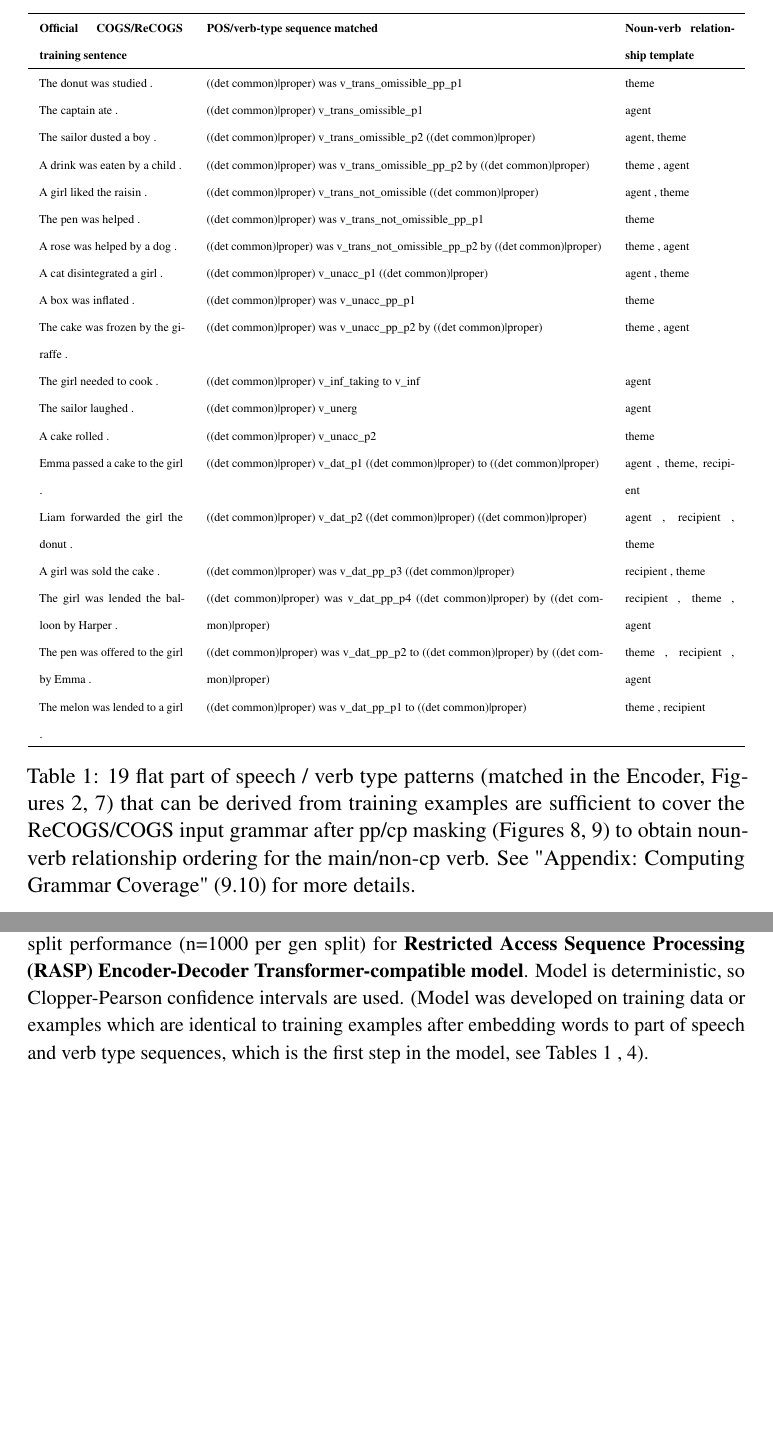
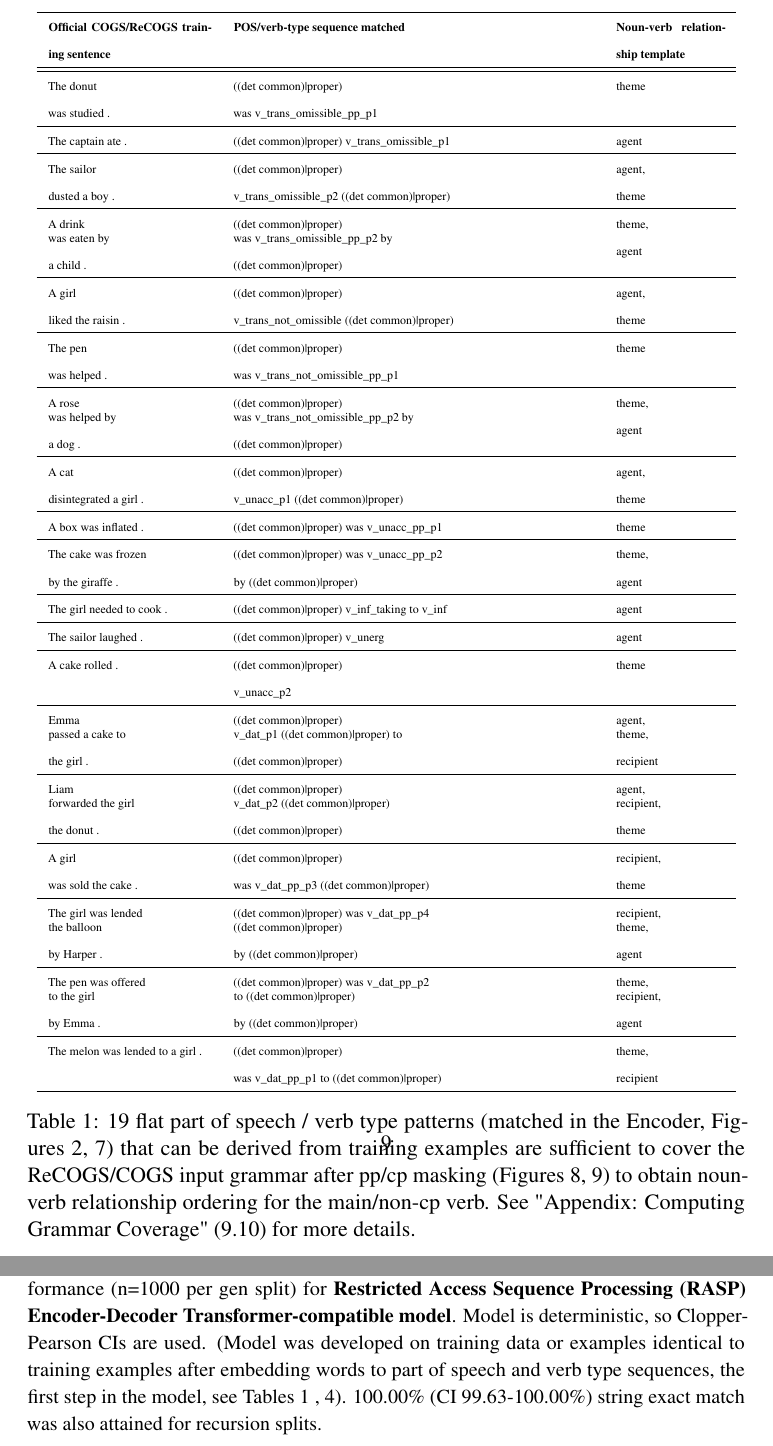
Before and after one commit to willy-b/RASP-for-ReCOGS, a LaTeX paper (rasp-for-recogs_pos-2024-draft.tex): two parts of pages 9 and 10 of 64, joined at a grey line, cut so that both start at the same text, the shorter picture padded with empty space. Compiled offline with pdfLaTeX; a LaTeX package or settings file that is missing is left out.

Commit message:
table 1,2,3 content and caption improvements
- add sample std to Wu et al 2023 baseline table (not just CI of sample mean)
- indicate Wu et al 2023 baseline results are consistent with Wu et al 2023 Fig 5 for ReCOGS_pos
- mention String Exact Match performance on the RASP results table
- for Table 1 flat patterns table, reformat for clarity and avoid overflows and put agent,theme,recipient rels on separate lines and ensure the appropriate noun in the POS line is vertically aligned with it in the template column

```diff
--- a/rasp-for-recogs_pos-2024-draft.tex
+++ b/rasp-for-recogs_pos-2024-draft.tex
@@ -202,29 +202,160 @@
 %\onecolumn
 \begin{table}
 \centering
-\begin{tabular}{p{0.20\linewidth} p{0.55\linewidth} p{0.15\linewidth}}
+\begin{tabular}{p{0.225\linewidth} p{0.50\linewidth} p{0.15\linewidth}}
 \hline
 \begin{tiny}\textbf{Official COGS/ReCOGS training sentence}\end{tiny} & \begin{tiny}\textbf{POS/verb-type sequence matched}\end{tiny} & \begin{tiny}\textbf{Noun-verb relationship template}\end{tiny}\\
 \hline
-\begin{tiny}The donut was studied .\end{tiny} & \begin{tiny}((det common)|proper) was v\_trans\_omissible\_pp\_p1\end{tiny} & \begin{tiny}theme\end{tiny} \\
+\hline
+\begin{tiny}The donut
+
+was studied .\end{tiny} & \begin{tiny}((det common)|proper)
+
+was v\_trans\_omissible\_pp\_p1\end{tiny} & \begin{tiny}theme\end{tiny} \\
+\hline
 \begin{tiny}The captain ate .\end{tiny} & \begin{tiny}((det common)|proper) v\_trans\_omissible\_p1\end{tiny} & \begin{tiny}agent\end{tiny} \\
-\begin{tiny}The sailor dusted a boy .\end{tiny} & \begin{tiny}((det common)|proper) v\_trans\_omissible\_p2 ((det common)|proper)\end{tiny} & \begin{tiny} agent, theme \end{tiny} \\
-\begin{tiny}A drink was eaten by a child .\end{tiny} & \begin{tiny}((det common)|proper) was v\_trans\_omissible\_pp\_p2 by ((det common)|proper)\end{tiny} & \begin{tiny}theme , agent\end{tiny} \\
-\begin{tiny}A girl liked the raisin .\end{tiny} & \begin{tiny}((det common)|proper) v\_trans\_not\_omissible ((det common)|proper)\end{tiny} & \begin{tiny}agent , theme\end{tiny} \\
-\begin{tiny}The pen was helped .\end{tiny} & \begin{tiny}((det common)|proper) was v\_trans\_not\_omissible\_pp\_p1\end{tiny} & \begin{tiny}theme\end{tiny} \\
-\begin{tiny}A rose was helped by a dog .\end{tiny} & \begin{tiny}((det common)|proper) was v\_trans\_not\_omissible\_pp\_p2 by ((det common)|proper)\end{tiny} & \begin{tiny}theme , agent\end{tiny} \\
-\begin{tiny}A cat disintegrated a girl .\end{tiny} & \begin{tiny}((det common)|proper) v\_unacc\_p1 ((det common)|proper)\end{tiny} & \begin{tiny}agent , theme\end{tiny} \\
+\hline
+\begin{tiny}The sailor
+
+dusted a boy .\end{tiny} & \begin{tiny}((det common)|proper)
+
+v\_trans\_omissible\_p2 ((det common)|proper)\end{tiny} & \begin{tiny} agent,
+
+theme \end{tiny} \\
+\hline
+\begin{tiny}A drink
+
+was eaten by
+
+a child .\end{tiny} & \begin{tiny}((det common)|proper)
+
+was v\_trans\_omissible\_pp\_p2 by
+
+((det common)|proper)\end{tiny} & \begin{tiny}theme,
+
+agent\end{tiny} \\
+\hline
+\begin{tiny}A girl
+
+liked the raisin .\end{tiny} & \begin{tiny}((det common)|proper)
+
+v\_trans\_not\_omissible ((det common)|proper)\end{tiny} & \begin{tiny}agent,
+
+theme\end{tiny} \\
+\hline
+\begin{tiny}The pen
+
+was helped .\end{tiny} & \begin{tiny}((det common)|proper)
+
+was v\_trans\_not\_omissible\_pp\_p1\end{tiny} & \begin{tiny}theme\end{tiny} \\
+\hline
+\begin{tiny}A rose
+
+was helped by
+
+a dog .\end{tiny} & \begin{tiny}((det common)|proper)
+
+was v\_trans\_not\_omissible\_pp\_p2 by
+
+((det common)|proper)\end{tiny} & \begin{tiny}theme,
+
+agent\end{tiny} \\
+\hline
+\begin{tiny}A cat
+
+disintegrated a girl .\end{tiny} & \begin{tiny}((det common)|proper)
+
+v\_unacc\_p1 ((det common)|proper)\end{tiny} & \begin{tiny}agent,
+
+theme\end{tiny} \\
+\hline
 \begin{tiny}A box was inflated .\end{tiny} & \begin{tiny}((det common)|proper) was v\_unacc\_pp\_p1\end{tiny} & \begin{tiny}theme\end{tiny} \\
-\begin{tiny}The cake was frozen by the giraffe .\end{tiny} & \begin{tiny}((det common)|proper) was v\_unacc\_pp\_p2 by ((det common)|proper)\end{tiny} & \begin{tiny}theme , agent\end{tiny} \\
-\begin{tiny}The girl needed to cook .\end{tiny} & \begin{tiny}((det common)|proper) v\_inf\_taking to v\_inf\end{tiny} & \begin{tiny} agent \end{tiny} \\
+\hline
+\begin{tiny}The cake was frozen
+
+by the giraffe .\end{tiny} & \begin{tiny}((det common)|proper) was v\_unacc\_pp\_p2
+
+by ((det common)|proper)\end{tiny} & \begin{tiny}theme,
+
+agent\end{tiny} \\
+\hline
+\begin{tiny}The girl needed to cook .\end{tiny} & \begin{tiny}((det common)|proper) v\_inf\_taking to v\_inf\end{tiny} & \begin{tiny}agent\end{tiny} \\
+\hline
 \begin{tiny}The sailor laughed .\end{tiny} & \begin{tiny}((det common)|proper) v\_unerg\end{tiny} & \begin{tiny}agent\end{tiny} \\
-\begin{tiny}A cake rolled .\end{tiny} & \begin{tiny}((det common)|proper) v\_unacc\_p2\end{tiny} & \begin{tiny}theme\end{tiny} \\
-\begin{tiny}Emma passed a cake to the girl .\end{tiny} & \begin{tiny}((det common)|proper) v\_dat\_p1 ((det common)|proper) to ((det common)|proper)\end{tiny} & \begin{tiny}agent , theme, recipient\end{tiny} \\
-\begin{tiny}Liam forwarded the girl the donut .\end{tiny} & \begin{tiny}((det common)|proper) v\_dat\_p2 ((det common)|proper) ((det common)|proper)\end{tiny} & \begin{tiny}agent , recipient , theme\end{tiny} \\
-\begin{tiny}A girl was sold the cake .\end{tiny} & \begin{tiny}((det common)|proper) was v\_dat\_pp\_p3 ((det common)|proper)\end{tiny} & \begin{tiny}recipient , theme\end{tiny} \\
-\begin{tiny}The girl was lended the balloon by Harper .\end{tiny} & \begin{tiny}((det common)|proper) was v\_dat\_pp\_p4 ((det common)|proper) by ((det common)|proper)\end{tiny} & \begin{tiny}recipient , theme , agent\end{tiny} \\
-\begin{tiny}The pen was offered to the girl by Emma .\end{tiny} & \begin{tiny}((det common)|proper) was v\_dat\_pp\_p2 to ((det common)|proper) by ((det common)|proper)\end{tiny} & \begin{tiny}theme , recipient , agent\end{tiny} \\
-\begin{tiny}The melon was lended to a girl .\end{tiny} & \begin{tiny}((det common)|proper) was v\_dat\_pp\_p1 to ((det common)|proper)\end{tiny} & \begin{tiny}theme , recipient\end{tiny} \\
+\hline
+\begin{tiny}A cake rolled .\end{tiny} & \begin{tiny}((det common)|proper)
+
+v\_unacc\_p2\end{tiny} & \begin{tiny}theme\end{tiny} \\
+\hline
+\begin{tiny}Emma
+
+passed a cake to
+
+the girl .\end{tiny} & \begin{tiny}((det common)|proper)
+
+v\_dat\_p1 ((det common)|proper) to
+
+((det common)|proper)\end{tiny} & \begin{tiny}agent,
+
+theme,
+
+recipient\end{tiny} \\
+\hline
+\begin{tiny}Liam
+
+forwarded the girl
+
+the donut .\end{tiny} & \begin{tiny}((det common)|proper)
+
+v\_dat\_p2 ((det common)|proper)
+
+((det common)|proper)\end{tiny} & \begin{tiny}agent,
+
+recipient,
+
+theme\end{tiny} \\
+\hline
+\begin{tiny}A girl
+
+was sold the cake .\end{tiny} & \begin{tiny}((det common)|proper)
+
+was v\_dat\_pp\_p3 ((det common)|proper)\end{tiny} & \begin{tiny}recipient,
+
+theme\end{tiny} \\
+\hline
+\begin{tiny}The girl was lended
+
+the balloon
+
+by Harper .\end{tiny} & \begin{tiny}((det common)|proper) was v\_dat\_pp\_p4
+
+((det common)|proper)
+
+by ((det common)|proper)\end{tiny} & \begin{tiny}recipient,
+
+theme,
+
+agent\end{tiny} \\
+\hline
+\begin{tiny}The pen was offered
+
+to the girl
+
+by Emma .\end{tiny} & \begin{tiny}((det common)|proper) was v\_dat\_pp\_p2
+
+to ((det common)|proper)
+
+by ((det common)|proper)\end{tiny} & \begin{tiny}theme,
+
+recipient,
+
+agent\end{tiny} \\
+\hline
+\begin{tiny}The melon was lended to a girl .\end{tiny} & \begin{tiny}((det common)|proper)
+
+was v\_dat\_pp\_p1 to ((det common)|proper)\end{tiny} & \begin{tiny}theme,
+
+recipient\end{tiny} \\
 \hline
 %\begin{small}Center embedded PP masking training example\end{small}& & \\
 %\begin{small}Isabella forwarded a box on a tree to Emma .\end{small} & \begin{tiny}((det common)|proper) v\_dat\_p1 ((det common)|proper) \_(masked pp det common\_noun)\_ to ((det common)|proper)\end{tiny} & \begin{small}agent , theme, recipient\end{small} \\
@@ -278,11 +409,12 @@
 \hline
 % added in the 2 recursive generalization splits to this same table (originally separated)
 % 19 non-recursive generalization splits (1000 examples each), 2 recursive generalization splits (1000 examples each)
-\begin{tiny}all gen splits (21K examples, aggregate)\end{tiny} & \begin{tiny} 99.63\% (99.54-99.71\%)\end{tiny} \\
+\begin{tiny}all gen splits (21K examples, aggregate)\end{tiny} & \begin{tiny}99.63\% (99.54-99.71\%)\end{tiny} \\
 % used 20922/21000 = 99.63% and Clopper-Pearson confidence interval
 \hline
 \end{tabular}
-\caption{\begin{small}ReCOGS\_pos test set performance (n=3000) and out-of-distribution generalization split performance (n=1000 per gen split) for \textbf{Restricted Access Sequence Processing (RASP) Encoder-Decoder Transformer-compatible model}. Model is deterministic, so Clopper-Pearson confidence intervals are used. (Model was developed on training data or examples which are identical to training examples after embedding words to part of speech and verb type sequences, which is the first step in the model, see Tables \ref{RASP-model-flat-patterns-after-masking-to-nv-relationships-table} , \ref{specific-grammar-pattern-examples-mapped-to-part-of-speech-and-cogs-in-distribution-training-examples}).\end{small}}
+\caption{\begin{small}ReCOGS\_pos test set (n=3000) and out-of-distribution generalization split performance (n=1000 per gen split) for \textbf{Restricted Access Sequence Processing (RASP) Encoder-Decoder Transformer-compatible model}. Model is deterministic, so Clopper-Pearson CIs are used. (Model was developed on training data or examples identical to training examples after embedding words to part of speech and verb type sequences, the first step in the model, see Tables \ref{RASP-model-flat-patterns-after-masking-to-nv-relationships-table} , \ref{specific-grammar-pattern-examples-mapped-to-part-of-speech-and-cogs-in-distribution-training-examples}). 100.00\% (CI 99.63-100.00\%) string exact match was also attained for recursion splits.
+\end{small}}
 \label{results-table}
 \end{table}
 
```
Also changed, not shown: rasp-for-recogs_pos-2024-draft.pdf, rasp-for-recogs_pos-2024-draft.tex (31 more changed lines).
